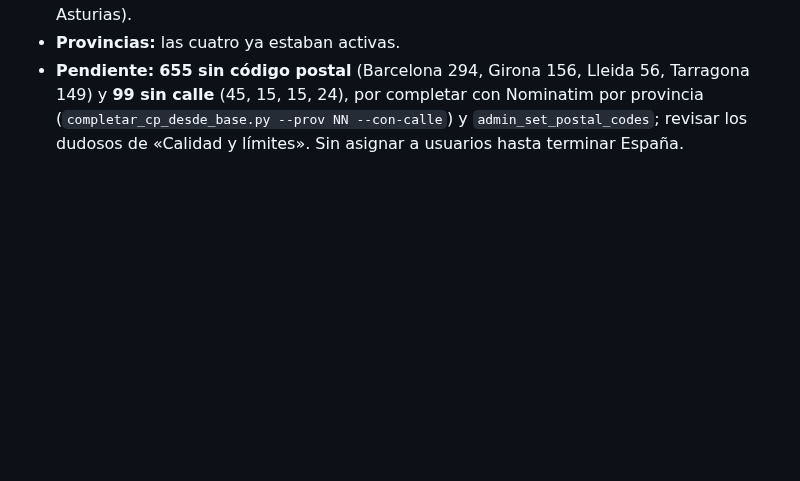
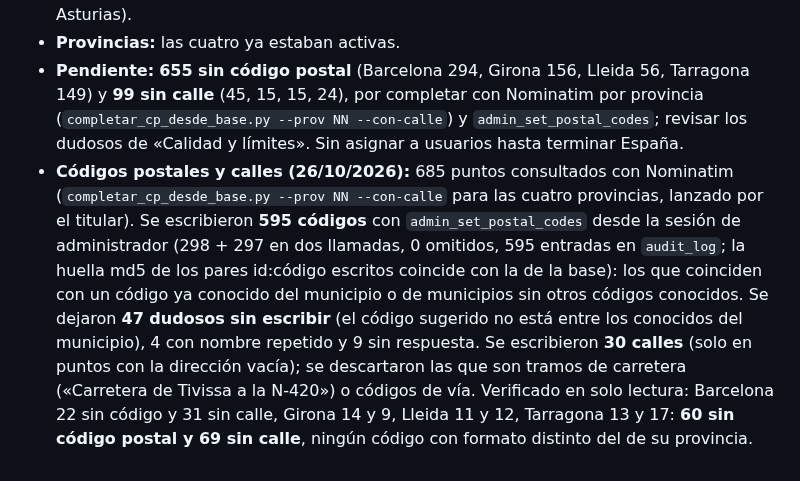
Before and after one commit to danytf/mapas, a Markdown page: docs/CARGA_N2_CATALUNYA.md, the part around the change. GitHub-like rendering; blank space fills up the shorter version.

Commit message:
docs: Cataluña con 595 codigos y 30 calles; Navarra cargada y verificada
Co-Authored-By: Claude Sonnet 5.5 <noreply@anthropic.com>

```diff
--- a/docs/CARGA_N2_CATALUNYA.md
+++ b/docs/CARGA_N2_CATALUNYA.md
@@ -49,3 +49,4 @@ Previsto en solo lectura: 5.500 puntos más en Cataluña (6.310 en total) y la b
 - **Carga verificada en solo lectura:** 947 municipios (con sus códigos INE) y 6.310 puntos, todos activos, cada uno con su `source_ref` `catalogo-cataluna:` distinto, ninguno sin coordenadas y ningún código postal con formato distinto del de su provincia. Por provincia: Barcelona 3.853, Girona 937, Lleida 683 y Tarragona 837. Por categoría: Supermercado 3.416, Entidad oficial 964, Gimnasios 475, Centro de salud 374, Estaciones 340, Correos 264, Carrefour 116, Hospital 114, Centro comercial 85, Bricolaje 72, Decathlon 29, MediaMarkt 20, Leroy Merlin 18, IKEA 15 y El Corte Inglés 8. Total de la base 12.388 -> 17.888 y municipios 2.543 -> 2.621 (los 947 se cargaron antes de Asturias).
 - **Provincias:** las cuatro ya estaban activas.
 - **Pendiente:** **655 sin código postal** (Barcelona 294, Girona 156, Lleida 56, Tarragona 149) y **99 sin calle** (45, 15, 15, 24), por completar con Nominatim por provincia (`completar_cp_desde_base.py --prov NN --con-calle`) y `admin_set_postal_codes`; revisar los dudosos de «Calidad y límites». Sin asignar a usuarios hasta terminar España.
+- **Códigos postales y calles (26/10/2026):** 685 puntos consultados con Nominatim (`completar_cp_desde_base.py --prov NN --con-calle` para las cuatro provincias, lanzado por el titular). Se escribieron **595 códigos** con `admin_set_postal_codes` desde la sesión de administrador (298 + 297 en dos llamadas, 0 omitidos, 595 entradas en `audit_log`; la huella md5 de los pares id:código escritos coincide con la de la base): los que coinciden con un código ya conocido del municipio o de municipios sin otros códigos conocidos. Se dejaron **47 dudosos sin escribir** (el código sugerido no está entre los conocidos del municipio), 4 con nombre repetido y 9 sin respuesta. Se escribieron **30 calles** (solo en puntos con la dirección vacía); se descartaron las que son tramos de carretera («Carretera de Tivissa a la N-420») o códigos de vía. Verificado en solo lectura: Barcelona 22 sin código y 31 sin calle, Girona 14 y 9, Lleida 11 y 12, Tarragona 13 y 17: **60 sin código postal y 69 sin calle**, ningún código con formato distinto del de su provincia.
```
Also changed, not shown: docs/CARGA_N2_NAVARRA.md (+9 -4 lines), docs/traspaso/ROADMAP.md (+2 -2 lines).
